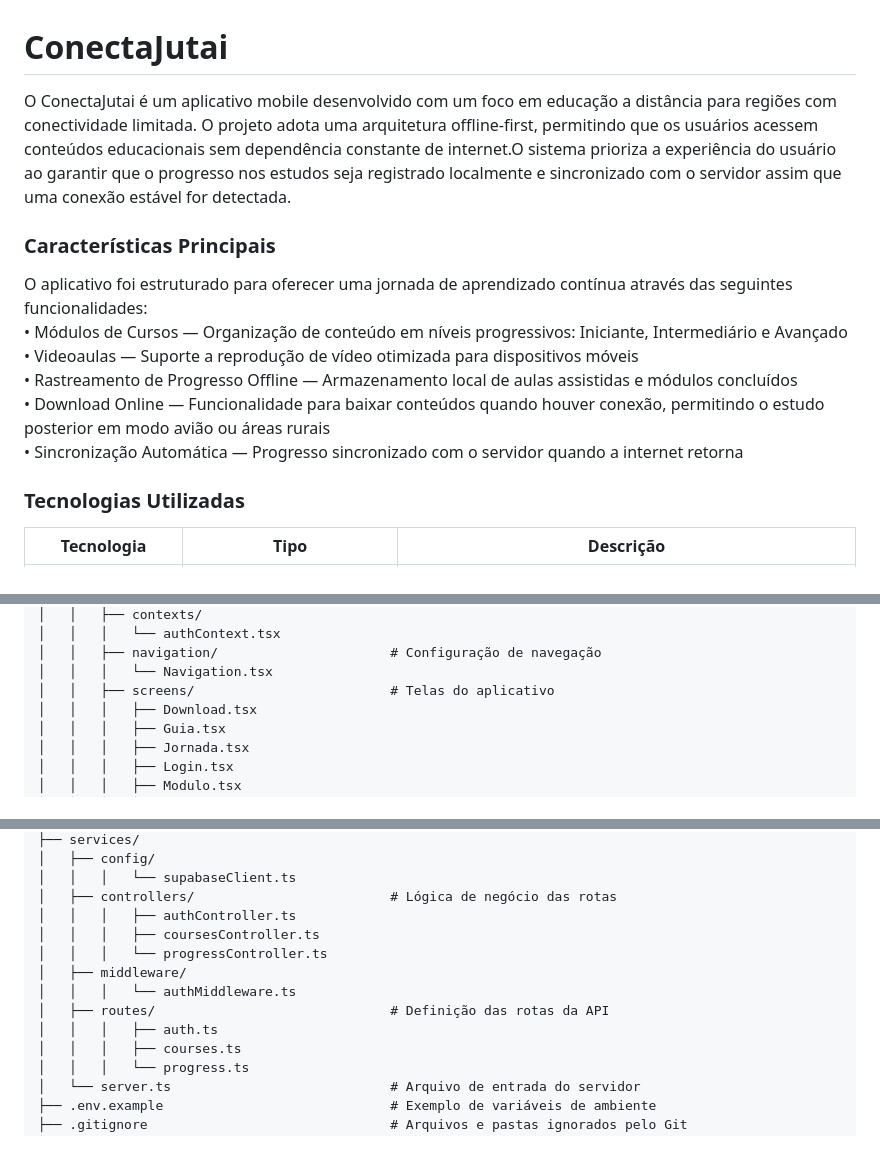
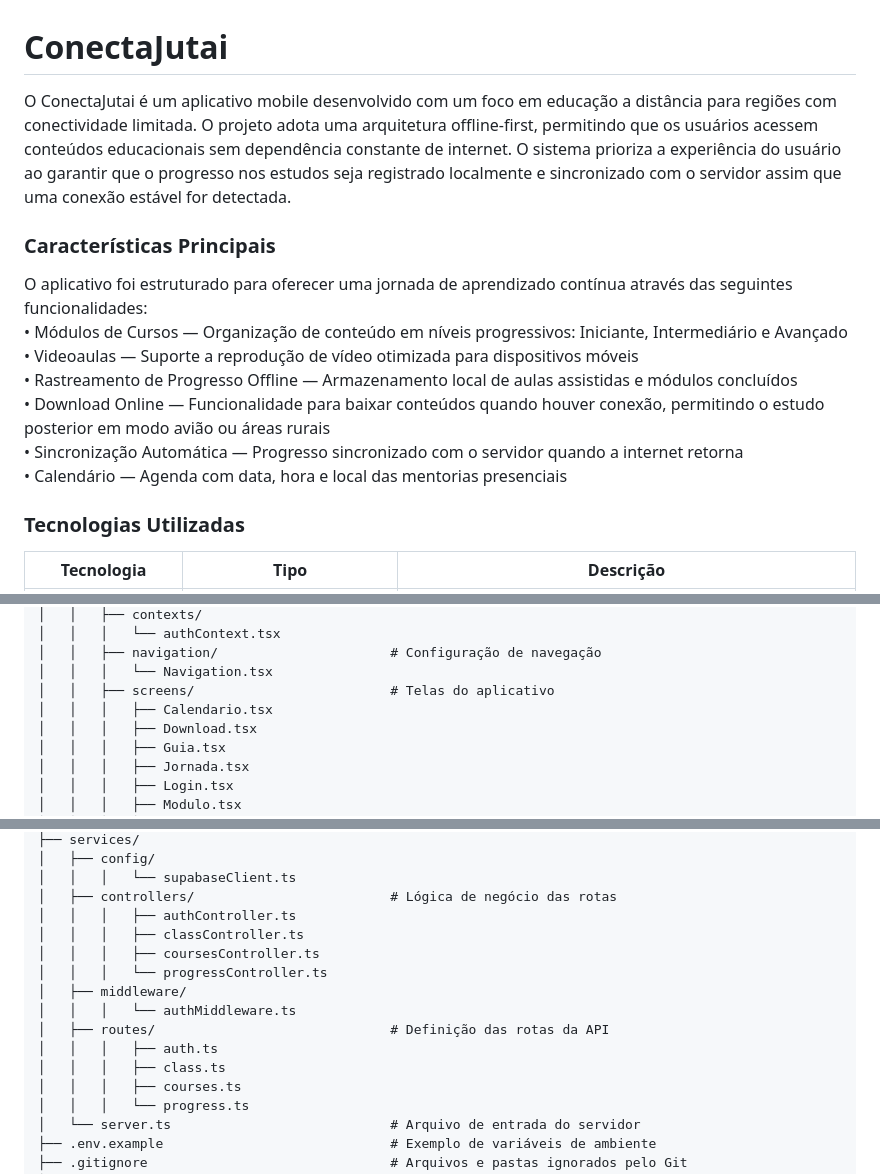
Before and after one commit to juliaism/ConectaJutai, a Markdown page: README.md, 3 parts joined by grey strips. Rendered like a GitHub page; blank space fills up the shorter version.

Commit message:
Update README
Added calendar feature to the app's description and updated file structure.

```diff
--- a/README.md
+++ b/README.md
@@ -1,5 +1,5 @@
 #  **ConectaJutai**
-O ConectaJutai é um aplicativo mobile desenvolvido com um foco em educação a distância para regiões com conectividade limitada. O projeto adota uma arquitetura offline-first, permitindo que os usuários acessem conteúdos educacionais sem dependência constante de internet.O sistema prioriza a experiência do usuário ao garantir que o progresso nos estudos seja registrado localmente e sincronizado com o servidor assim que uma conexão estável for detectada.
+O ConectaJutai é um aplicativo mobile desenvolvido com um foco em educação a distância para regiões com conectividade limitada. O projeto adota uma arquitetura offline-first, permitindo que os usuários acessem conteúdos educacionais sem dependência constante de internet. O sistema prioriza a experiência do usuário ao garantir que o progresso nos estudos seja registrado localmente e sincronizado com o servidor assim que uma conexão estável for detectada.
 
 ###  **Características Principais**<br>
 O aplicativo foi estruturado para oferecer uma jornada de aprendizado contínua através das seguintes funcionalidades:<br>
@@ -8,6 +8,7 @@ O aplicativo foi estruturado para oferecer uma jornada de aprendizado contínua
 •  Rastreamento de Progresso Offline — Armazenamento local de aulas assistidas e módulos concluídos <br>
 •  Download Online — Funcionalidade para baixar conteúdos quando houver conexão, permitindo o estudo posterior em modo avião ou áreas rurais <br>
 •  Sincronização Automática — Progresso sincronizado com o servidor quando a internet retorna<br>
+•  Calendário — Agenda com data, hora e local das mentorias presenciais<br>
 
 ###  Tecnologias Utilizadas
 | Tecnologia | Tipo | Descrição |
@@ -43,6 +44,7 @@ conecta-jutai/
 │   │   ├── navigation/                      # Configuração de navegação
 │   │   │   └── Navigation.tsx
 │   │   ├── screens/                         # Telas do aplicativo
+│   │   │   ├── Calendario.tsx
 │   │   │   ├── Download.tsx
 │   │   │   ├── Guia.tsx
 │   │   │   ├── Jornada.tsx
@@ -69,12 +71,14 @@ conecta-jutai/
 │   │   │   └── supabaseClient.ts
 │   ├── controllers/                         # Lógica de negócio das rotas
 │   │   │   ├── authController.ts
+│   │   │   ├── classController.ts
 │   │   │   ├── coursesController.ts
 │   │   │   └── progressController.ts
 │   ├── middleware/
 │   │   │   └── authMiddleware.ts
 │   ├── routes/                              # Definição das rotas da API
 │   │   │   ├── auth.ts
+│   │   │   ├── class.ts
 │   │   │   ├── courses.ts
 │   │   │   └── progress.ts
 │   └── server.ts                            # Arquivo de entrada do servidor
```
